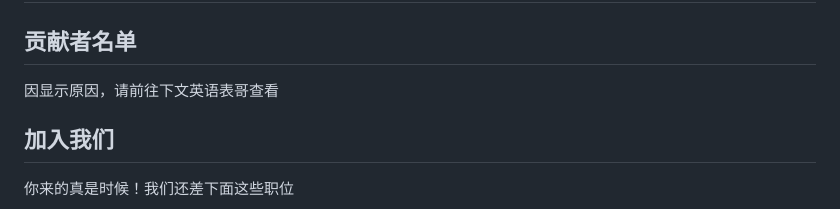
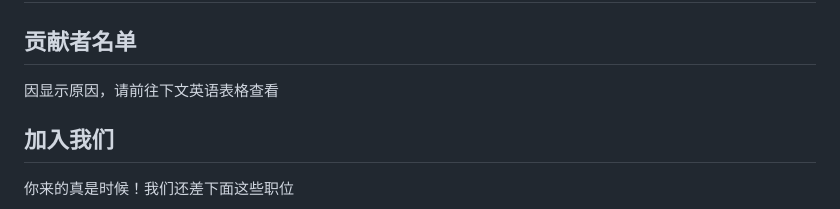
Before and after one commit to LHMTR/lhmtr.github.io, a Markdown page: CUNTRYBUILDING.md, the part around the change. Rendered like a GitHub page.

```diff
--- a/CUNTRYBUILDING.md
+++ b/CUNTRYBUILDING.md
@@ -1,6 +1,6 @@
 # 简体中文
 ## 贡献者名单
-因显示原因，请前往下文英语表哥查看
+因显示原因，请前往下文英语表格查看
 <table>
   <tr>
     <td align="center" style="border-width:0px">
```
